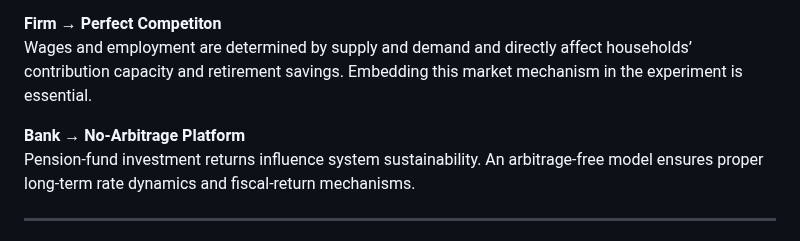
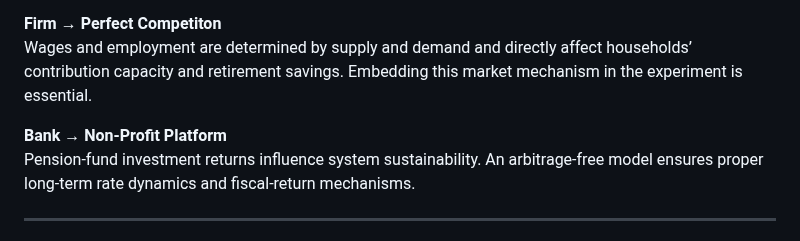
Before and after one commit to Miracle1207/EconGym, a Markdown page: document/Pension Issues/Q4-How-to-close-pension-funding-gaps.md, the part around the change. Drawn GitHub-style.

```diff
--- a/document/Pension Issues/Q4-How-to-close-pension-funding-gaps.md
+++ b/document/Pension Issues/Q4-How-to-close-pension-funding-gaps.md
@@ -54,7 +54,7 @@ Acting as both system designer and fiscal backer, the Pension Authority must add
 **Firm → Perfect Competiton**
 Wages and employment are determined by supply and demand and directly affect households’ contribution capacity and retirement savings. Embedding this market mechanism in the experiment is essential.
 
-**Bank → No-Arbitrage Platform**
+**Bank → Non-Profit Platform**
 Pension‐fund investment returns influence system sustainability. An arbitrage‐free model ensures proper long‐term rate dynamics and fiscal‐return mechanisms.
 
 ---
```
